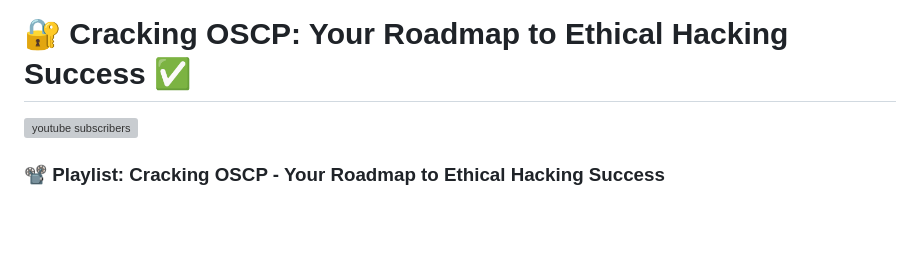
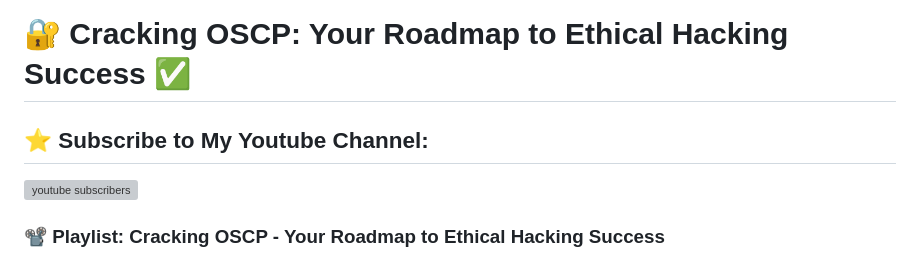
Before and after one commit to at0m-b0mb/Cracking-OSCP-Your-Roadmap-to-Ethical-Hacking-Success, a Markdown page: README.md, the part around the change. GitHub-like rendering; blank space fills up the shorter version; grey boxes are pictures that could not be loaded.

```diff
--- a/README.md
+++ b/README.md
@@ -1,5 +1,6 @@
 # 🔐 Cracking OSCP: Your Roadmap to Ethical Hacking Success ✅
 
+## ⭐ Subscribe to My Youtube Channel:
 <a href="https://www.youtube.com/@HackProKP?sub_confirmation=1">
          <img alt="youtube subscribers" title="Subscribe to my YouTube channel" src="https://custom-icon-badges.demolab.com/youtube/channel/subscribers/UC2AMoUO4AwOk69rFFliDfKQ?color=%23E05D44&label=SUBSCRIBE&logo=video&logoColor=white&style=for-the-badge&labelColor=CE4630"/></a>
 
```
